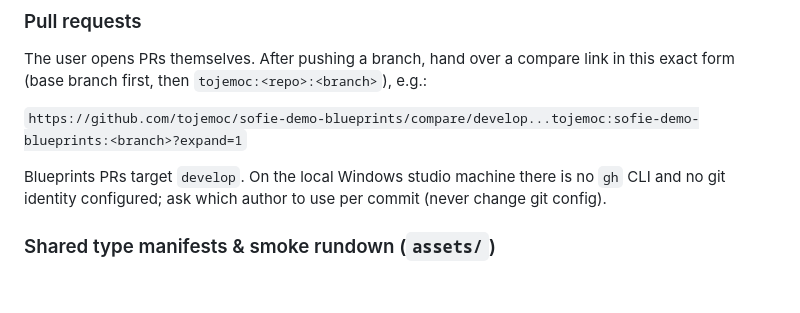
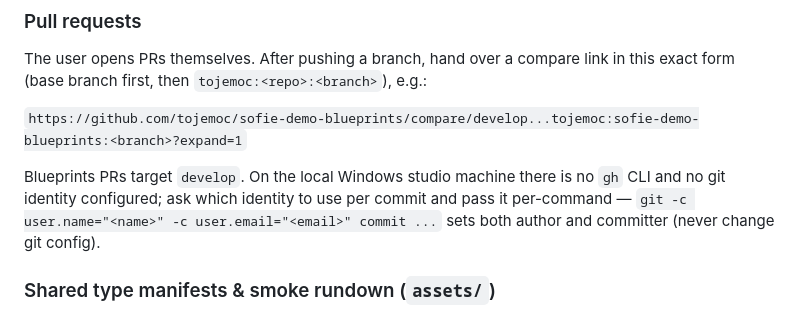
Before and after one commit to tojemoc/sofie, a Markdown page: AGENTS.md, the part around the change. GitHub-like rendering; blank space fills up the shorter version.

Commit message:
docs: document how per-commit git identity supplies author and committer
Generated with [Devin](https://devin.ai)

Co-Authored-By: Devin <158243242+devin-ai-integration[bot]@users.noreply.github.com>

```diff
--- a/AGENTS.md
+++ b/AGENTS.md
@@ -31,7 +31,9 @@ form (base branch first, then `tojemoc:<repo>:<branch>`), e.g.:
 `https://github.com/tojemoc/sofie-demo-blueprints/compare/develop...tojemoc:sofie-demo-blueprints:<branch>?expand=1`
 
 Blueprints PRs target `develop`. On the local Windows studio machine there is no `gh` CLI and no
-git identity configured; ask which author to use per commit (never change git config).
+git identity configured; ask which identity to use per commit and pass it per-command —
+`git -c user.name="<name>" -c user.email="<email>" commit ...` sets both author and committer
+(never change git config).
 
 ### Shared type manifests & smoke rundown (`assets/`)
 
```
